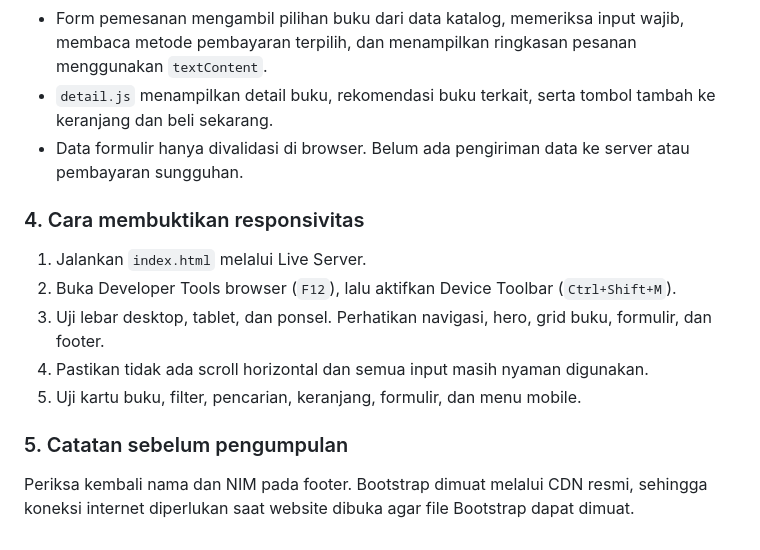
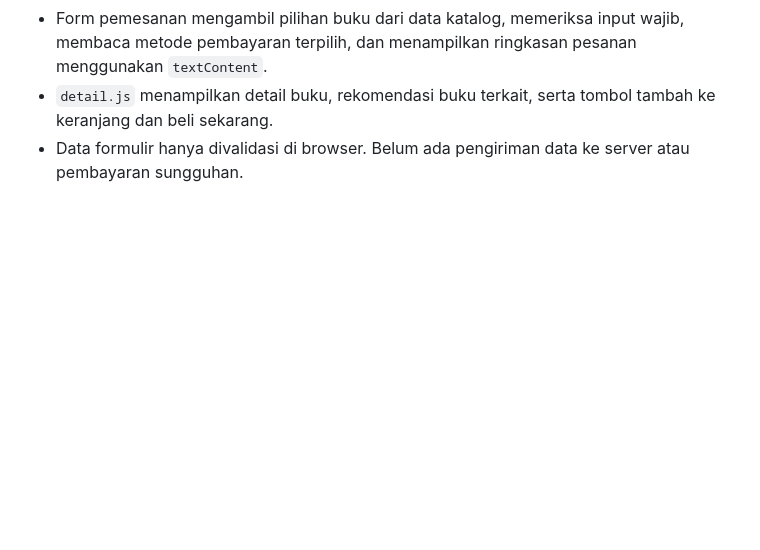
Before and after one commit to Yukaalabid/ruang-baca, a Markdown page: README.md, the part around the change. GitHub-like rendering; blank space fills up the shorter version.

```diff
--- a/README.md
+++ b/README.md
@@ -86,15 +86,3 @@ Silakan periksa kembali ejaan nama dan NIM sebelum pengumpulan. Bootstrap dimuat
 - Form pemesanan mengambil pilihan buku dari data katalog, memeriksa input wajib, membaca metode pembayaran terpilih, dan menampilkan ringkasan pesanan menggunakan `textContent`.
 - `detail.js` menampilkan detail buku, rekomendasi buku terkait, serta tombol tambah ke keranjang dan beli sekarang.
 - Data formulir hanya divalidasi di browser. Belum ada pengiriman data ke server atau pembayaran sungguhan.
-
-### 4. Cara membuktikan responsivitas
-
-1. Jalankan `index.html` melalui Live Server.
-2. Buka Developer Tools browser (`F12`), lalu aktifkan Device Toolbar (`Ctrl+Shift+M`).
-3. Uji lebar desktop, tablet, dan ponsel. Perhatikan navigasi, hero, grid buku, formulir, dan footer.
-4. Pastikan tidak ada scroll horizontal dan semua input masih nyaman digunakan.
-5. Uji kartu buku, filter, pencarian, keranjang, formulir, dan menu mobile.
-
-### 5. Catatan sebelum pengumpulan
-
-Periksa kembali nama dan NIM pada footer. Bootstrap dimuat melalui CDN resmi, sehingga koneksi internet diperlukan saat website dibuka agar file Bootstrap dapat dimuat.
```
